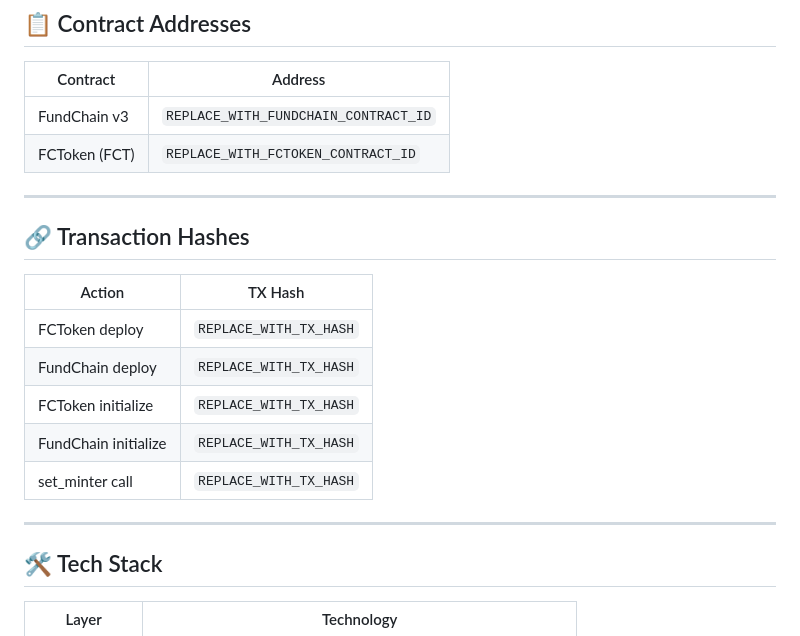
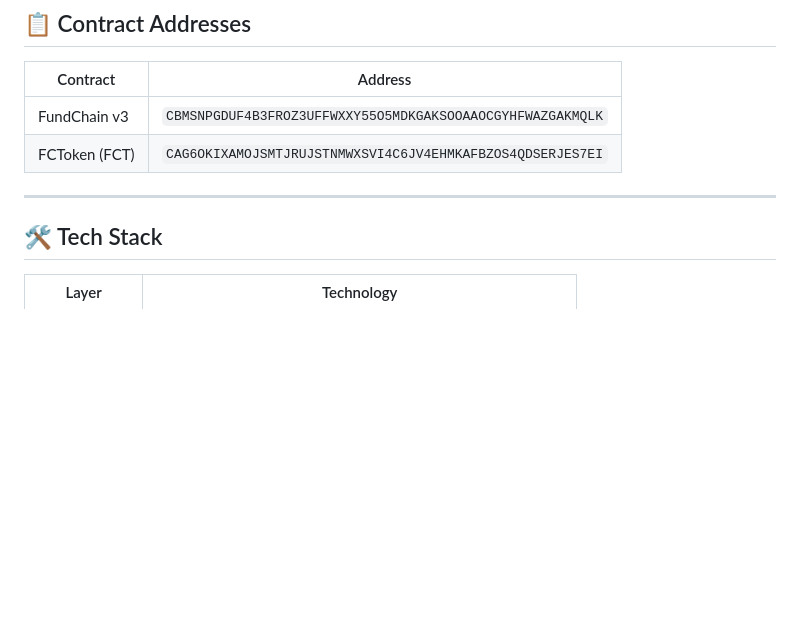
Before and after one commit to rushi380/fundchain-v3, a Markdown page: README.md, the part around one of its changes. Rendered like a GitHub page; blank space fills up the shorter version.

```diff
--- a/README.md
+++ b/README.md
@@ -157,22 +155,12 @@ GET /ledgers?limit=1&order=desc          → current ledger stats
 
 | Contract | Address |
 |---|---|
-| FundChain v3 | `REPLACE_WITH_FUNDCHAIN_CONTRACT_ID` |
-| FCToken (FCT) | `REPLACE_WITH_FCTOKEN_CONTRACT_ID` |
+| FundChain v3 | `CBMSNPGDUF4B3FROZ3UFFWXXY55O5MDKGAKSOOAAOCGYHFWAZGAKMQLK` |
+| FCToken (FCT) | `CAG6OKIXAMOJSMTJRUJSTNMWXSVI4C6JV4EHMKAFBZOS4QDSERJES7EI` |
 
 ---
 
-## 🔗 Transaction Hashes
 
-| Action | TX Hash |
-|---|---|
-| FCToken deploy | `REPLACE_WITH_TX_HASH` |
-| FundChain deploy | `REPLACE_WITH_TX_HASH` |
-| FCToken initialize | `REPLACE_WITH_TX_HASH` |
-| FundChain initialize | `REPLACE_WITH_TX_HASH` |
-| set_minter call | `REPLACE_WITH_TX_HASH` |
-
----
 
 ## 🛠 Tech Stack
 
```
Also changed, not shown: other parts of README.md (+2 -4 lines).
